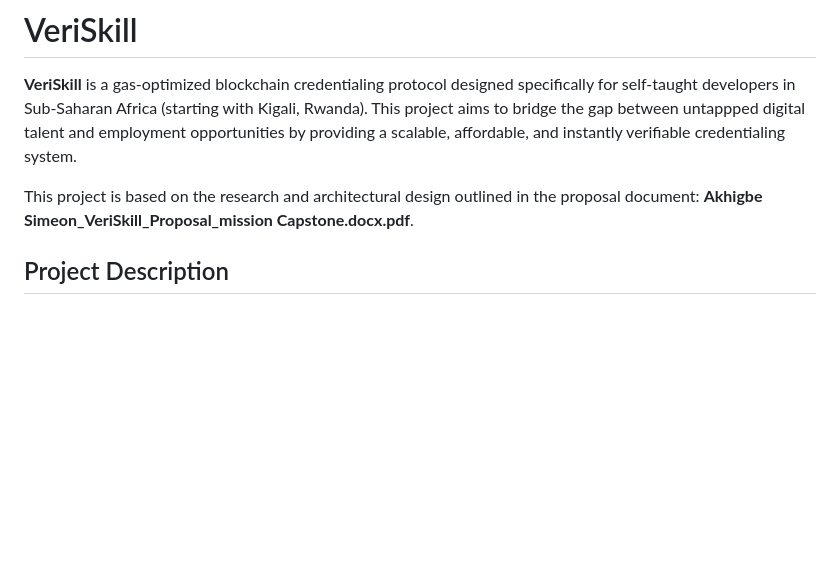
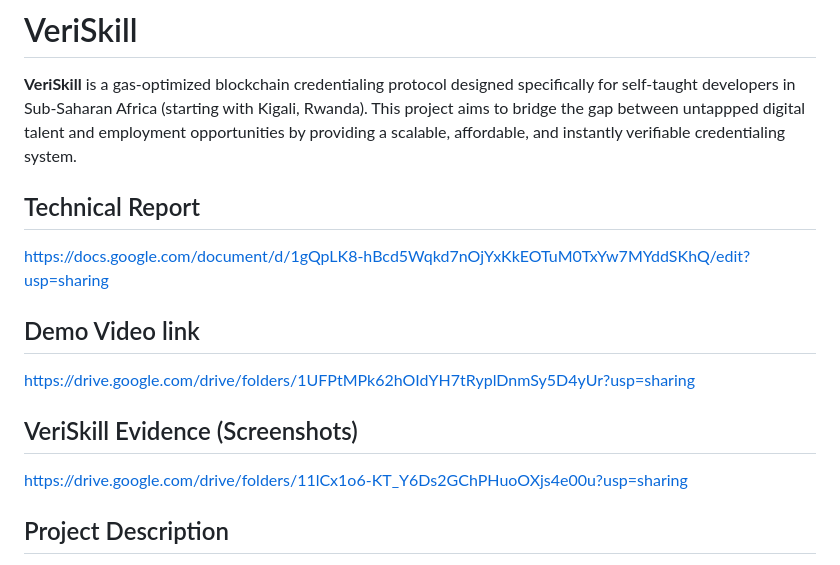
Before and after one commit to Akhigbesimeon/VeriSkill, a Markdown page: README.md, the part around one of its changes. GitHub-like rendering; blank space fills up the shorter version.

Commit message:
Update README with new resources and remove old content
Added links to technical report, demo video, and evidence screenshots. Removed outdated smart contract code snippets and test results.

```diff
--- a/README.md
+++ b/README.md
@@ -2,7 +2,14 @@
 
 **VeriSkill** is a gas-optimized blockchain credentialing protocol designed specifically for self-taught developers in Sub-Saharan Africa (starting with Kigali, Rwanda). This project aims to bridge the gap between untappped digital talent and employment opportunities by providing a scalable, affordable, and instantly verifiable credentialing system.
 
-This project is based on the research and architectural design outlined in the proposal document: **Akhigbe Simeon_VeriSkill_Proposal_mission Capstone.docx.pdf**.
+## Technical Report
+https://docs.google.com/document/d/1gQpLK8-hBcd5Wqkd7nOjYxKkEOTuM0TxYw7MYddSKhQ/edit?usp=sharing
+
+## Demo Video link
+https://drive.google.com/drive/folders/1UFPtMPk62hOIdYH7tRyplDnmSy5D4yUr?usp=sharing
+
+## VeriSkill Evidence (Screenshots)
+https://drive.google.com/drive/folders/11lCx1o6-KT_Y6Ds2GChPHuoOXjs4e00u?usp=sharing
 
 ## Project Description
 
```
Also changed, not shown: other parts of README.md (+0 -41 lines).
